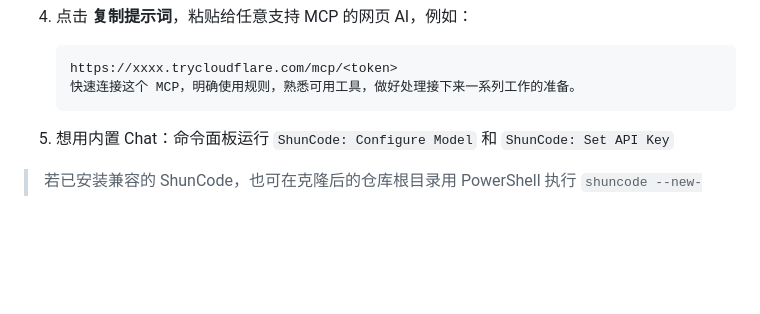
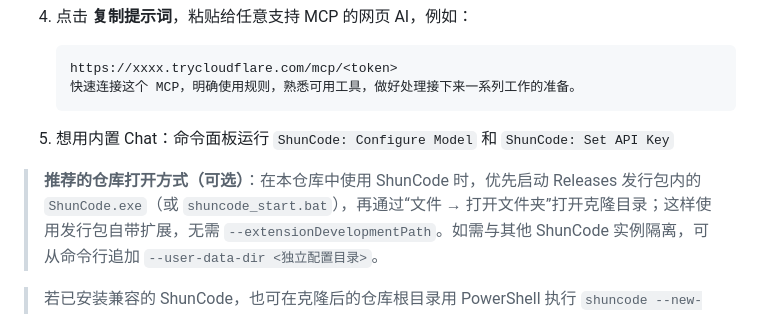
Before and after one commit to Celyn-number3/open_shuncode, a Markdown page: README.md, the part around the change. Rendered like a GitHub page; blank space fills up the shorter version.

Commit message:
docs: recommend bundled ShunCode startup

````diff
--- a/README.md
+++ b/README.md
@@ -67,6 +67,8 @@ ShunCode 在本地编辑器里启动一个 **MCP Bridge**，通过 Cloudflare Tu
    ```
 
 5. 想用内置 Chat：命令面板运行 `ShunCode: Configure Model` 和 `ShunCode: Set API Key`
+
+> **推荐的仓库打开方式（可选）**：在本仓库中使用 ShunCode 时，优先启动 Releases 发行包内的 `ShunCode.exe`（或 `shuncode_start.bat`），再通过“文件 → 打开文件夹”打开克隆目录；这样使用发行包自带扩展，无需 `--extensionDevelopmentPath`。如需与其他 ShunCode 实例隔离，可从命令行追加 `--user-data-dir <独立配置目录>`。
 
 > 若已安装兼容的 ShunCode，也可在克隆后的仓库根目录用 PowerShell 执行 `shuncode --new-window --user-data-dir "$env:LOCALAPPDATA\ShunCode-OpenSource-Dev" --extensionDevelopmentPath "$PWD\extension" "$PWD"`，以独立配置的扩展开发模式加载本仓库的预打包扩展（需将 `shuncode` 加入 PATH，或改用安装目录下 `bin\shuncode.cmd` 的完整路径）。
 
````
